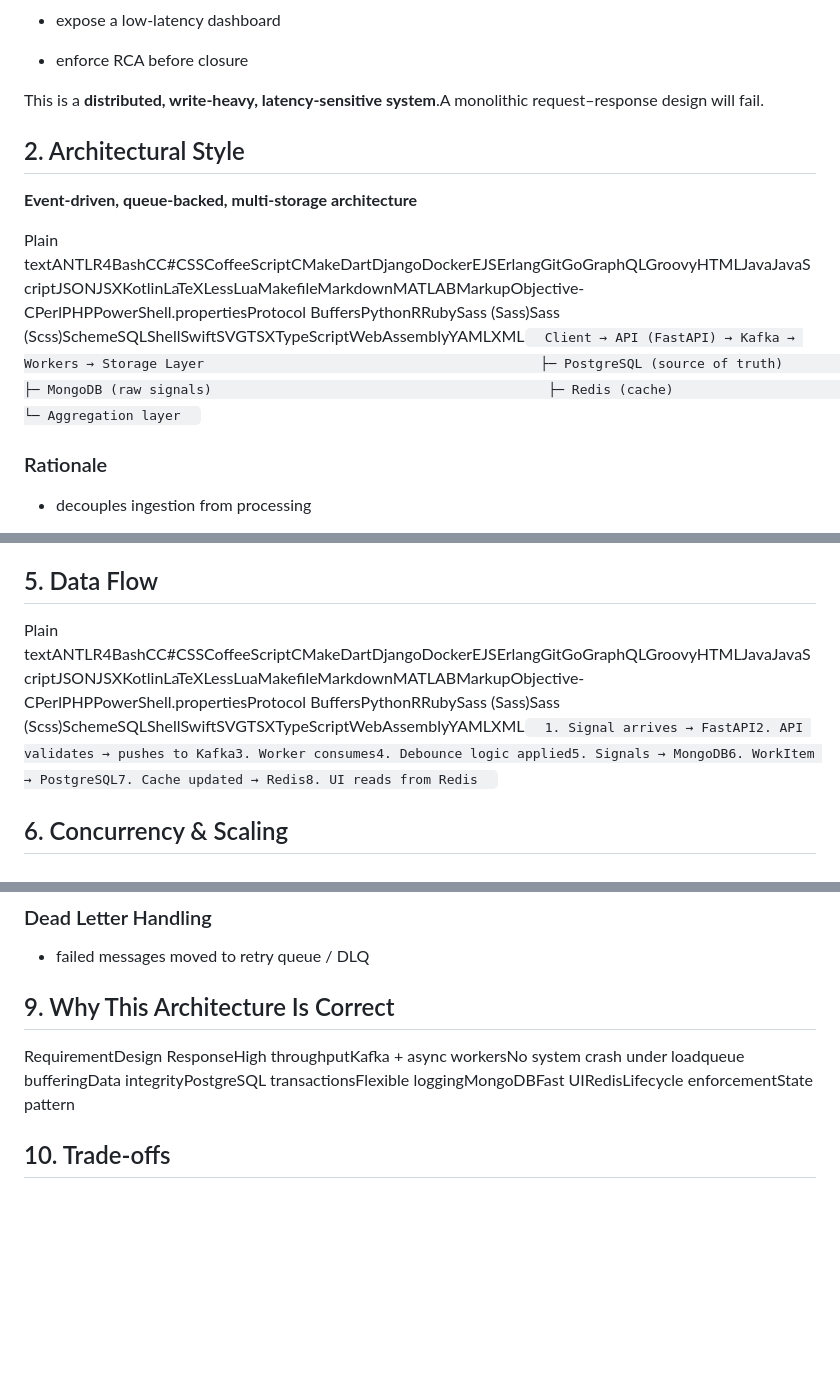
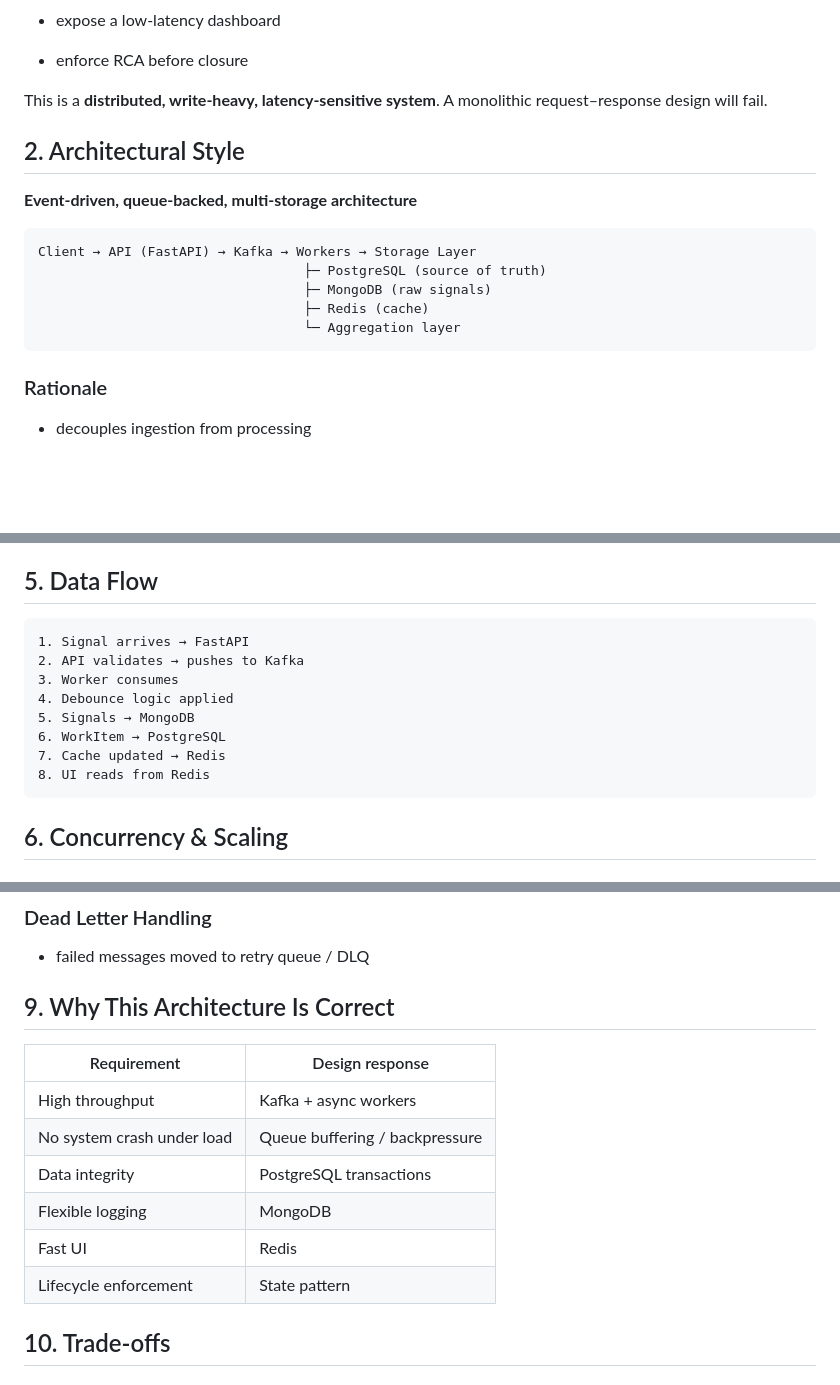
Before and after one commit to techmedaddy/IMS, a Markdown page: assignment.md, 3 parts joined by grey strips. GitHub-like rendering; blank space fills up the shorter version.

````diff
--- a/Readme.md
+++ b/assignment.md
@@ -19,14 +19,20 @@ The system must:
 *   enforce RCA before closure
 
 
-This is a **distributed, write-heavy, latency-sensitive system**.A monolithic request–response design will fail.
+This is a **distributed, write-heavy, latency-sensitive system**. A monolithic request–response design will fail.
 
 2\. Architectural Style
 -----------------------
 
 **Event-driven, queue-backed, multi-storage architecture**
 
-Plain textANTLR4BashCC#CSSCoffeeScriptCMakeDartDjangoDockerEJSErlangGitGoGraphQLGroovyHTMLJavaJavaScriptJSONJSXKotlinLaTeXLessLuaMakefileMarkdownMATLABMarkupObjective-CPerlPHPPowerShell.propertiesProtocol BuffersPythonRRubySass (Sass)Sass (Scss)SchemeSQLShellSwiftSVGTSXTypeScriptWebAssemblyYAMLXML`   Client → API (FastAPI) → Kafka → Workers → Storage Layer                                           ├─ PostgreSQL (source of truth)                                           ├─ MongoDB (raw signals)                                           ├─ Redis (cache)                                           └─ Aggregation layer   `
+```text
+Client → API (FastAPI) → Kafka → Workers → Storage Layer
+                                  ├─ PostgreSQL (source of truth)
+                                  ├─ MongoDB (raw signals)
+                                  ├─ Redis (cache)
+                                  └─ Aggregation layer
+```
 
 ### Rationale
 
@@ -312,7 +320,16 @@ Example:
 5\. Data Flow
 -------------
 
-Plain textANTLR4BashCC#CSSCoffeeScriptCMakeDartDjangoDockerEJSErlangGitGoGraphQLGroovyHTMLJavaJavaScriptJSONJSXKotlinLaTeXLessLuaMakefileMarkdownMATLABMarkupObjective-CPerlPHPPowerShell.propertiesProtocol BuffersPythonRRubySass (Sass)Sass (Scss)SchemeSQLShellSwiftSVGTSXTypeScriptWebAssemblyYAMLXML`   1. Signal arrives → FastAPI2. API validates → pushes to Kafka3. Worker consumes4. Debounce logic applied5. Signals → MongoDB6. WorkItem → PostgreSQL7. Cache updated → Redis8. UI reads from Redis   `
+```text
+1. Signal arrives → FastAPI
+2. API validates → pushes to Kafka
+3. Worker consumes
+4. Debounce logic applied
+5. Signals → MongoDB
+6. WorkItem → PostgreSQL
+7. Cache updated → Redis
+8. UI reads from Redis
+```
 
 6\. Concurrency & Scaling
 -------------------------
@@ -372,7 +389,14 @@ Required features:
 9\. Why This Architecture Is Correct
 ------------------------------------
 
-RequirementDesign ResponseHigh throughputKafka + async workersNo system crash under loadqueue bufferingData integrityPostgreSQL transactionsFlexible loggingMongoDBFast UIRedisLifecycle enforcementState pattern
+| Requirement | Design response |
+|---|---|
+| High throughput | Kafka + async workers |
+| No system crash under load | Queue buffering / backpressure |
+| Data integrity | PostgreSQL transactions |
+| Flexible logging | MongoDB |
+| Fast UI | Redis |
+| Lifecycle enforcement | State pattern |
 
 10\. Trade-offs
 ---------------
````
Also changed, not shown: other parts of assignment.md (+3 -1 lines).
